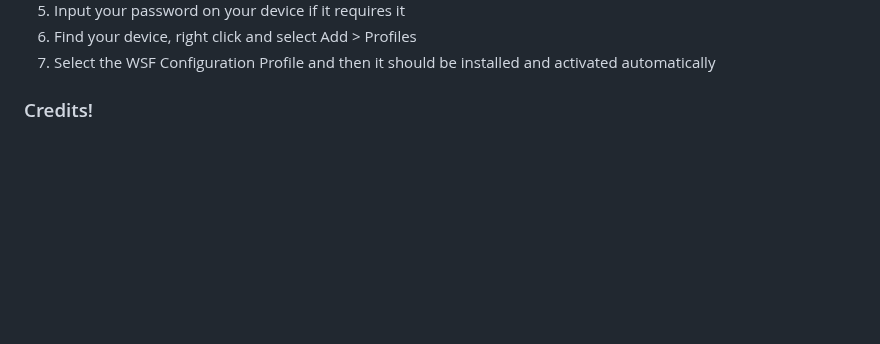
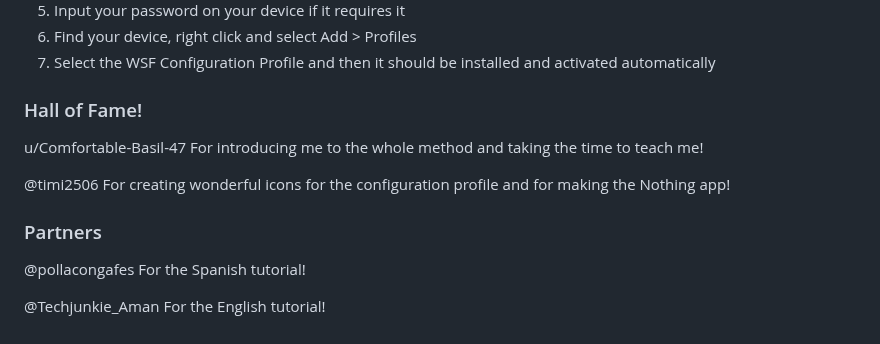
Before and after one commit to WhySooooFurious/Ultimate-Sideloading-Guide, a Markdown page: README.md, the part around the change. Rendered like a GitHub page; blank space fills up the shorter version.

```diff
--- a/README.md
+++ b/README.md
@@ -198,4 +198,17 @@ Only the macOS version of Nugget is compatible with this guide. Not the app itse
 9. Find your device, right click and select Add > Profiles
 10. Select the WSF Configuration Profile and then it should be installed and activated automatically
 
-### Credits!
+### Hall of Fame!
+u/Comfortable-Basil-47
+For introducing me to the whole method and taking the time to teach me!
+
+@timi2506
+For creating wonderful icons for the configuration profile and for making the Nothing app!
+
+### Partners
+
+@pollacongafes
+For the Spanish tutorial!
+
+@Techjunkie_Aman
+For the English tutorial!
```
